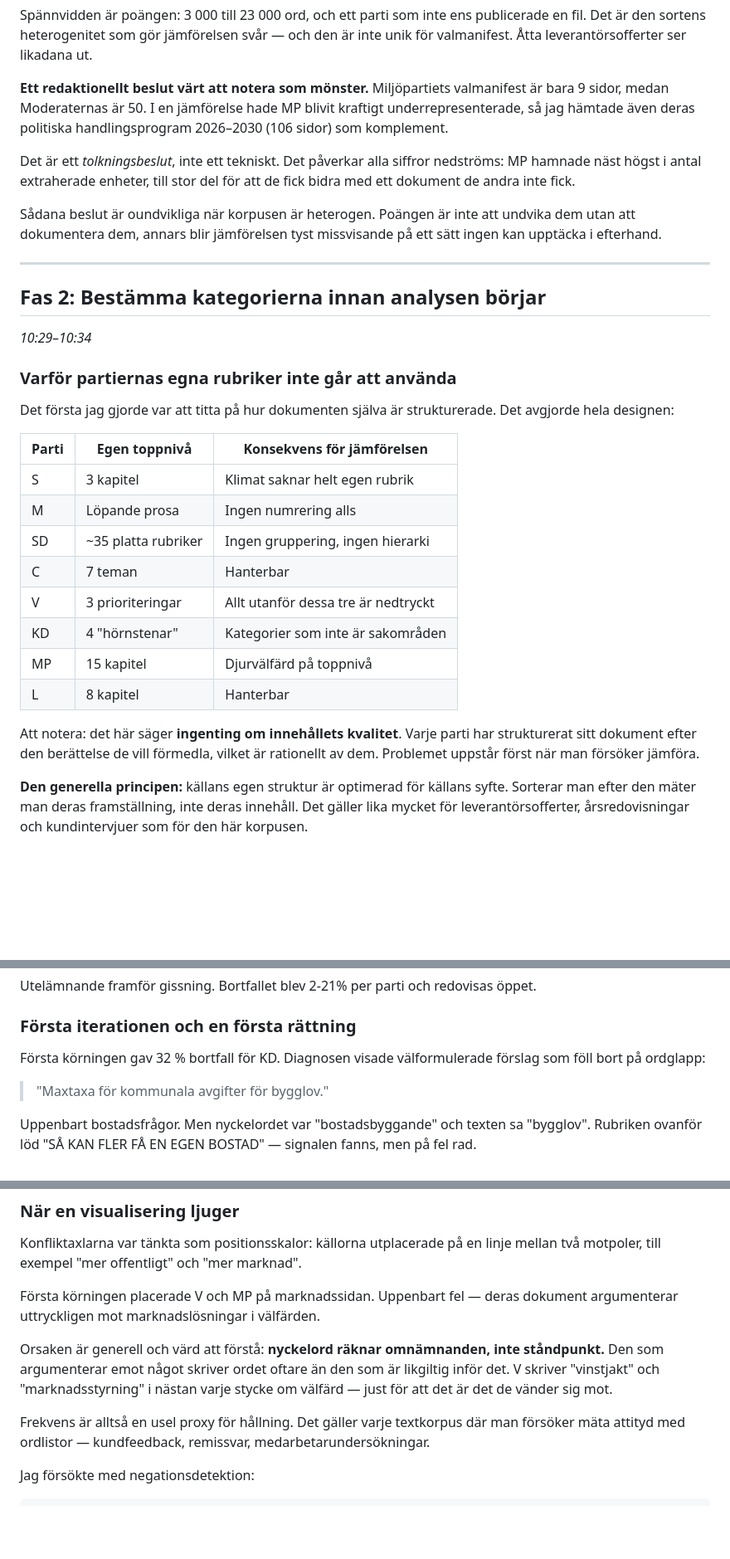
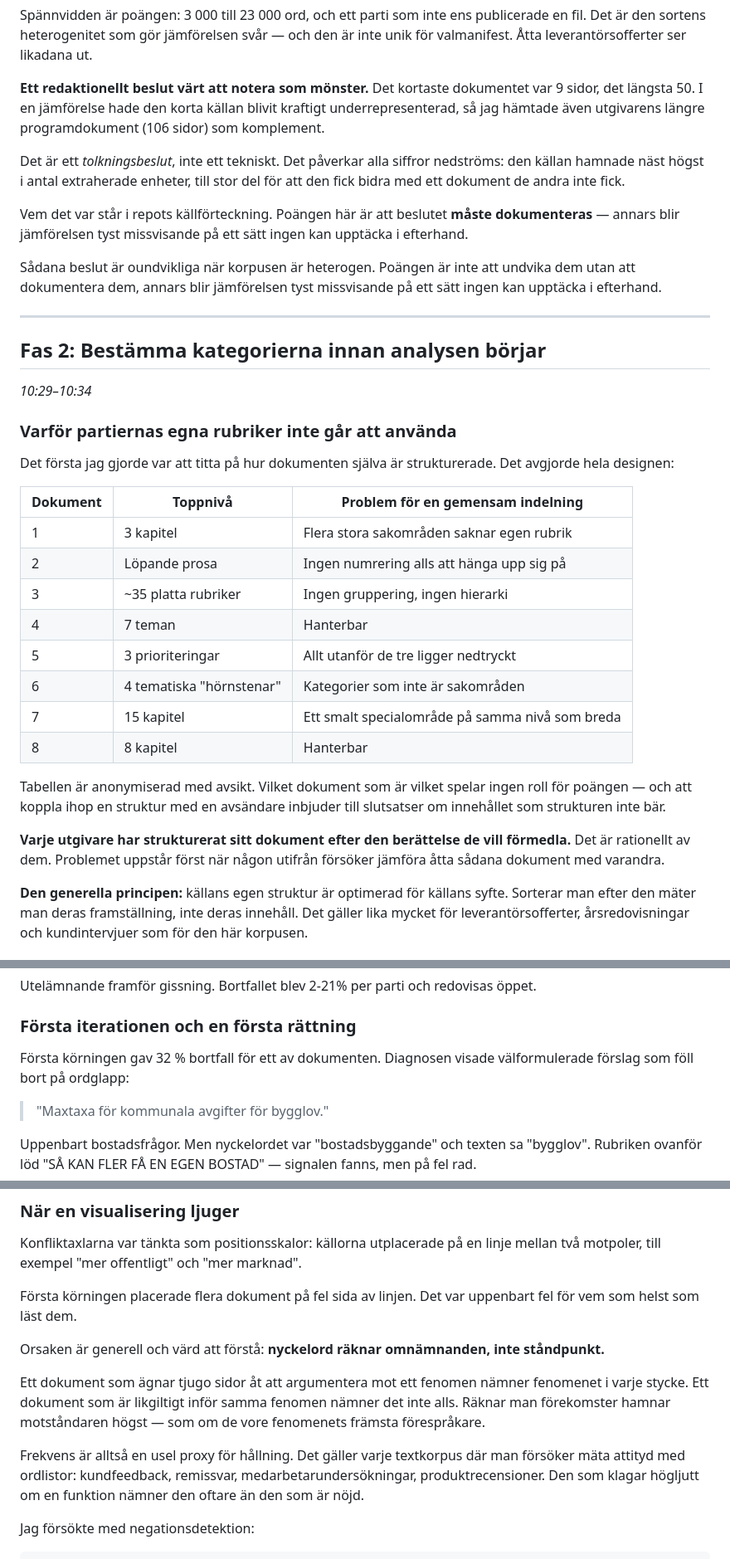
Before and after one commit to tandregbg/valet2026, a Markdown page: ARTIKEL.md, 3 parts joined by grey strips. Shown at 83% size. Rendered like a GitHub page; blank space fills up the shorter version.

Commit message:
Skärmdumpar till artikel och repo + slutlig avpolitisering
Två skärmdumpar i docs/bilder/ (retina, 2x): täckningsmatrisen och
om-sidans källtabell. Bildtexterna styr läsningen mot metoden - att varje
ruta är spårbar och att panelen redovisar vad måttet inte säger - snarare
än mot siffrorna i rutorna.

Avpolitiserat det som fanns kvar i artikeln:

- Axelexemplet påstod att V och MP 'argumenterar mot marknadslösningar i
  välfärden'. Det var min tolkning av deras politik presenterad som fakta,
  och behövdes inte för att förklara det tekniska problemet. Ersatt med
  den generella principen: den som argumenterar mot ett fenomen nämner det
  oftare än den som är likgiltig, så frekvens är en usel proxy för hållning.
- Strukturtabellen i fas 2 kopplade dokumentstruktur till parti. Även med
  friskrivning kan 'klimat saknar egen rubrik' läsas som ett påstående om
  prioriteringar. Anonymiserad till dokument 1-8.
- Parserlistan och bortfallssiffran i fas 3 anonymiserade av samma skäl.
- Det redaktionella beslutet om komplementdokumentet anonymiserat, med
  hänvisning till repots källförteckning för den som vill veta vilket.

Kvar: fyra partinamn i fas 1, alla om filformat och bot-skydd. Verifierat
noll procenttal per parti, noll påståenden om vad något parti vill.

Co-Authored-By: Claude Opus 5 (1M context) <noreply@anthropic.com>

```diff
--- a/ARTIKEL.md
+++ b/ARTIKEL.md
@@ -170,14 +179,18 @@ publicerade en fil. Det är den sortens heterogenitet som gör jämförelsen sv
 — och den är inte unik för valmanifest. Åtta leverantörsofferter ser likadana
 ut.
 
-**Ett redaktionellt beslut värt att notera som mönster.** Miljöpartiets
-valmanifest är bara 9 sidor, medan Moderaternas är 50. I en jämförelse hade
-MP blivit kraftigt underrepresenterade, så jag hämtade även deras politiska
-handlingsprogram 2026–2030 (106 sidor) som komplement.
+**Ett redaktionellt beslut värt att notera som mönster.** Det kortaste
+dokumentet var 9 sidor, det längsta 50. I en jämförelse hade den korta
+källan blivit kraftigt underrepresenterad, så jag hämtade även utgivarens
+längre programdokument (106 sidor) som komplement.
 
 Det är ett *tolkningsbeslut*, inte ett tekniskt. Det påverkar alla siffror
-nedströms: MP hamnade näst högst i antal extraherade enheter, till stor del
-för att de fick bidra med ett dokument de andra inte fick.
+nedströms: den källan hamnade näst högst i antal extraherade enheter, till
+stor del för att den fick bidra med ett dokument de andra inte fick.
+
+Vem det var står i repots källförteckning. Poängen här är att beslutet
+**måste dokumenteras** — annars blir jämförelsen tyst missvisande på ett sätt
+ingen kan upptäcka i efterhand.
 
 Sådana beslut är oundvikliga när korpusen är heterogen. Poängen är inte att
 undvika dem utan att dokumentera dem, annars blir jämförelsen tyst
@@ -194,20 +207,24 @@ missvisande på ett sätt ingen kan upptäcka i efterhand.
 Det första jag gjorde var att titta på hur dokumenten själva är strukturerade.
 Det avgjorde hela designen:
 
-| Parti | Egen toppnivå | Konsekvens för jämförelsen |
-|-------|---------------|----------------------------|
-| S | 3 kapitel | Klimat saknar helt egen rubrik |
-| M | Löpande prosa | Ingen numrering alls |
-| SD | ~35 platta rubriker | Ingen gruppering, ingen hierarki |
-| C | 7 teman | Hanterbar |
-| V | 3 prioriteringar | Allt utanför dessa tre är nedtryckt |
-| KD | 4 "hörnstenar" | Kategorier som inte är sakområden |
-| MP | 15 kapitel | Djurvälfärd på toppnivå |
-| L | 8 kapitel | Hanterbar |
+| Dokument | Toppnivå | Problem för en gemensam indelning |
+|----------|----------|-----------------------------------|
+| 1 | 3 kapitel | Flera stora sakområden saknar egen rubrik |
+| 2 | Löpande prosa | Ingen numrering alls att hänga upp sig på |
+| 3 | ~35 platta rubriker | Ingen gruppering, ingen hierarki |
+| 4 | 7 teman | Hanterbar |
+| 5 | 3 prioriteringar | Allt utanför de tre ligger nedtryckt |
+| 6 | 4 tematiska "hörnstenar" | Kategorier som inte är sakområden |
+| 7 | 15 kapitel | Ett smalt specialområde på samma nivå som breda |
+| 8 | 8 kapitel | Hanterbar |
 
-Att notera: det här säger **ingenting om innehållets kvalitet**. Varje parti
-har strukturerat sitt dokument efter den berättelse de vill förmedla, vilket
-är rationellt av dem. Problemet uppstår först när man försöker jämföra.
+Tabellen är anonymiserad med avsikt. Vilket dokument som är vilket spelar
+ingen roll för poängen — och att koppla ihop en struktur med en avsändare
+inbjuder till slutsatser om innehållet som strukturen inte bär.
+
+**Varje utgivare har strukturerat sitt dokument efter den berättelse de vill
+förmedla.** Det är rationellt av dem. Problemet uppstår först när någon
+utifrån försöker jämföra åtta sådana dokument med varandra.
 
 **Den generella principen:** källans egen struktur är optimerad för källans
 syfte. Sorterar man efter den mäter man deras framställning, inte deras
@@ -328,8 +345,8 @@ Utelämnande framför gissning. Bortfallet blev 2-21% per parti och redovisas
 
 ### Första iterationen och en första rättning
 
-Första körningen gav 32 % bortfall för KD. Diagnosen visade välformulerade
-förslag som föll bort på ordglapp:
+Första körningen gav 32 % bortfall för ett av dokumenten. Diagnosen visade
+välformulerade förslag som föll bort på ordglapp:
 
 > "Maxtaxa för kommunala avgifter för bygglov."
 
@@ -383,17 +400,21 @@ färg och siffra samma sak.
 Konfliktaxlarna var tänkta som positionsskalor: källorna utplacerade på en
 linje mellan två motpoler, till exempel "mer offentligt" och "mer marknad".
 
-Första körningen placerade V och MP på marknadssidan. Uppenbart fel — deras
-dokument argumenterar uttryckligen mot marknadslösningar i välfärden.
+Första körningen placerade flera dokument på fel sida av linjen. Det var
+uppenbart fel för vem som helst som läst dem.
 
 Orsaken är generell och värd att förstå: **nyckelord räknar omnämnanden, inte
-ståndpunkt.** Den som argumenterar emot något skriver ordet oftare än den som
-är likgiltig inför det. V skriver "vinstjakt" och "marknadsstyrning" i nästan
-varje stycke om välfärd — just för att det är det de vänder sig mot.
+ståndpunkt.**
+
+Ett dokument som ägnar tjugo sidor åt att argumentera mot ett fenomen nämner
+fenomenet i varje stycke. Ett dokument som är likgiltigt inför samma fenomen
+nämner det inte alls. Räknar man förekomster hamnar motståndaren högst — som
+om de vore fenomenets främsta förespråkare.
 
 Frekvens är alltså en usel proxy för hållning. Det gäller varje textkorpus där
-man försöker mäta attityd med ordlistor — kundfeedback, remissvar,
-medarbetarundersökningar.
+man försöker mäta attityd med ordlistor: kundfeedback, remissvar,
+medarbetarundersökningar, produktrecensioner. Den som klagar högljutt om en
+funktion nämner den oftare än den som är nöjd.
 
 Jag försökte med negationsdetektion:
 
```
Also changed, not shown: other parts of ARTIKEL.md (+23 -5 lines), README.md (+7 -0 lines), docs/bilder/om-kallor-och-process.png (added), docs/bilder/tackningsmatris.png (added).
